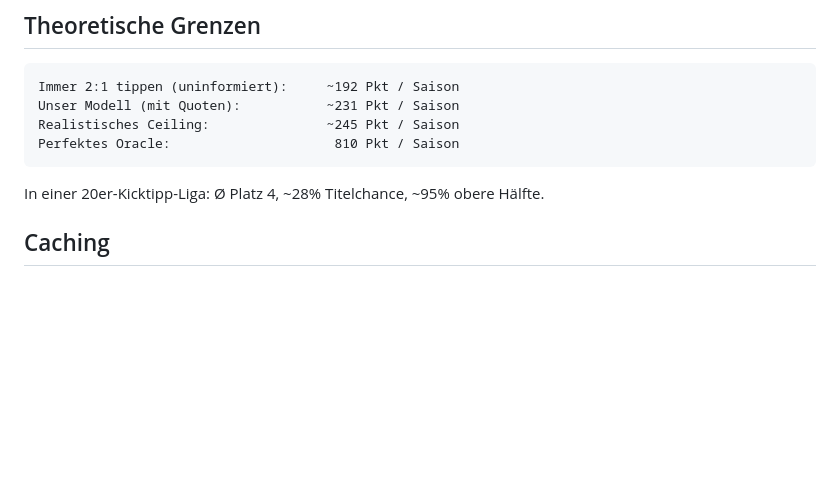
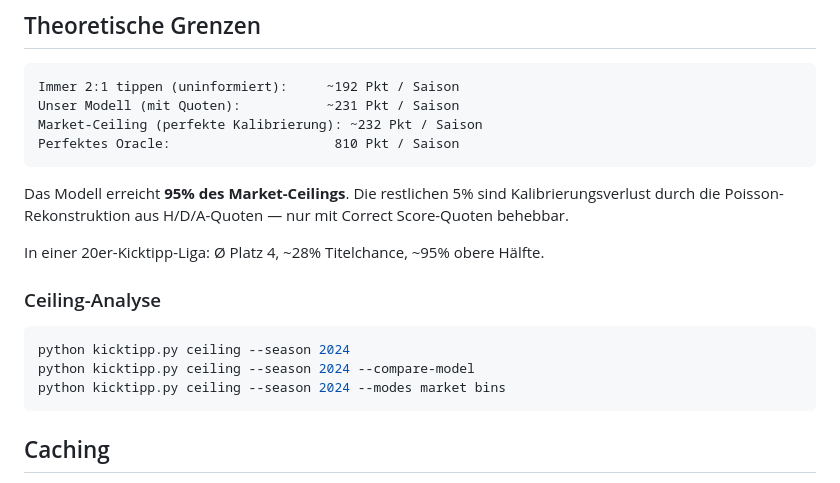
Before and after one commit to kontainer-sh/bundesliga-predictor, a Markdown page: README.md, the part around the change. GitHub-like rendering; blank space fills up the shorter version.

Commit message:
Update README: correct ceiling numbers, add ceiling command docs
Market ceiling is ~232 (not ~245), model reaches 95% of it.

Co-Authored-By: Claude Opus 4.6 (1M context) <noreply@anthropic.com>

````diff
--- a/README.md
+++ b/README.md
@@ -94,11 +94,22 @@ python kicktipp.py backtest --season 2024 --from-matchday 10 --to-matchday 30
 ```
 Immer 2:1 tippen (uninformiert):     ~192 Pkt / Saison
 Unser Modell (mit Quoten):           ~231 Pkt / Saison
-Realistisches Ceiling:               ~245 Pkt / Saison
+Market-Ceiling (perfekte Kalibrierung): ~232 Pkt / Saison
 Perfektes Oracle:                     810 Pkt / Saison
 ```
 
+Das Modell erreicht **95% des Market-Ceilings**. Die restlichen 5% sind Kalibrierungsverlust
+durch die Poisson-Rekonstruktion aus H/D/A-Quoten — nur mit Correct Score-Quoten behebbar.
+
 In einer 20er-Kicktipp-Liga: Ø Platz 4, ~28% Titelchance, ~95% obere Hälfte.
+
+### Ceiling-Analyse
+
+```bash
+python kicktipp.py ceiling --season 2024
+python kicktipp.py ceiling --season 2024 --compare-model
+python kicktipp.py ceiling --season 2024 --modes market bins
+```
 
 ## Caching
 
````
